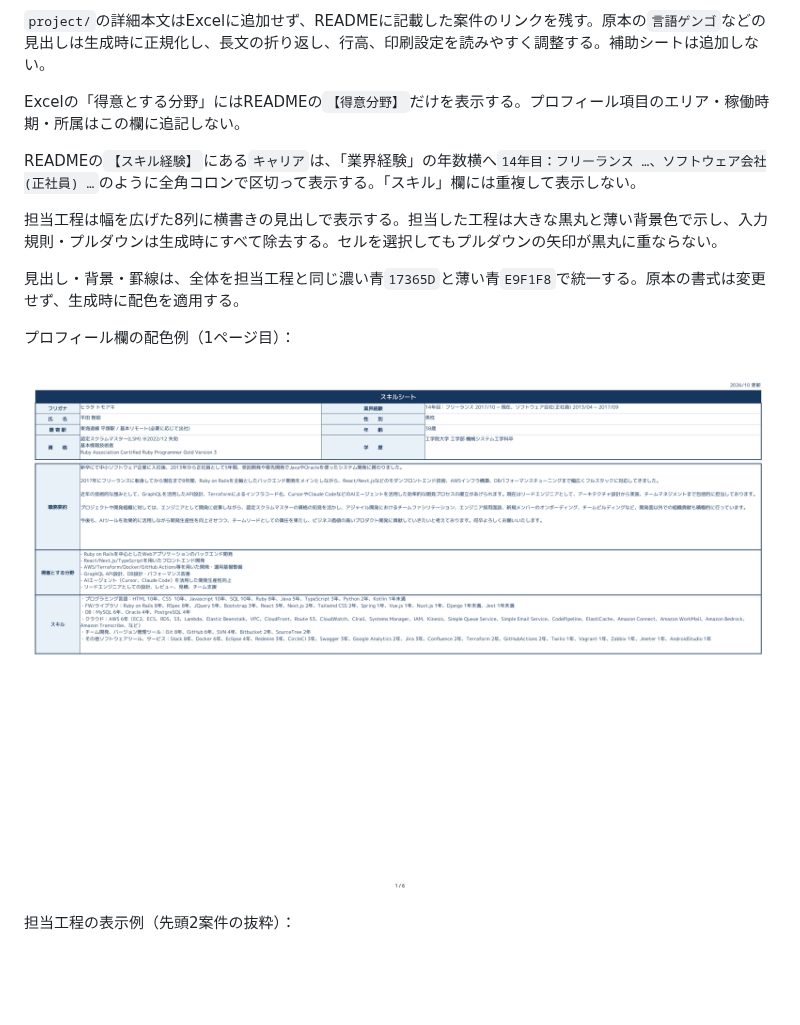
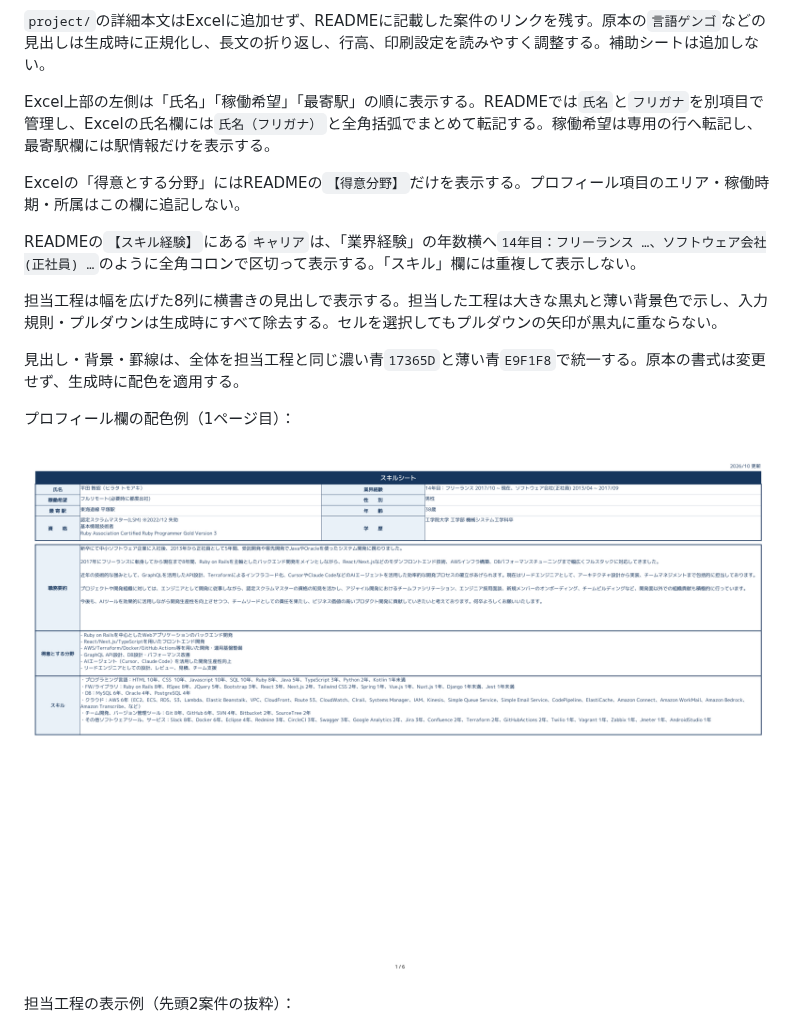
Before and after one commit to t-hirata74/profile, a Markdown page: docs/skill-sheet-management.md, the part around the change. Drawn GitHub-style; pictures changed too: docs/images/skill-sheet-overview.png; blank space fills up the shorter version.

```diff
--- a/docs/skill-sheet-management.md
+++ b/docs/skill-sheet-management.md
@@ -22,6 +22,8 @@ bc10cb1906270e4c16cd6f15cf55b494036993b61e7d0772ef5389e68f7812db
 生成Excelは`スキルシート（エンジニア）`の1シート構成で、原本のセル結合、罫線、プロフィール配置を活用し、読みやすさに応じて列幅を調整する。READMEのプロフィール、職務要約、スキル、案件一覧を転記し、本業・副業を区別する。案件数はREADMEに従い、固定しない。
 
 `project/`の詳細本文はExcelに追加せず、READMEに記載した案件のリンクを残す。原本の`言語ゲンゴ`などの見出しは生成時に正規化し、長文の折り返し、行高、印刷設定を読みやすく調整する。補助シートは追加しない。
+
+Excel上部の左側は「氏名」「稼働希望」「最寄駅」の順に表示する。READMEでは`氏名`と`フリガナ`を別項目で管理し、Excelの氏名欄には`氏名（フリガナ）`と全角括弧でまとめて転記する。稼働希望は専用の行へ転記し、最寄駅欄には駅情報だけを表示する。
 
 Excelの「得意とする分野」にはREADMEの`【得意分野】`だけを表示する。プロフィール項目のエリア・稼働時期・所属はこの欄に追記しない。
 
```
Also changed, not shown: AGENTS.md (+1 -0 lines), 4 other files.
